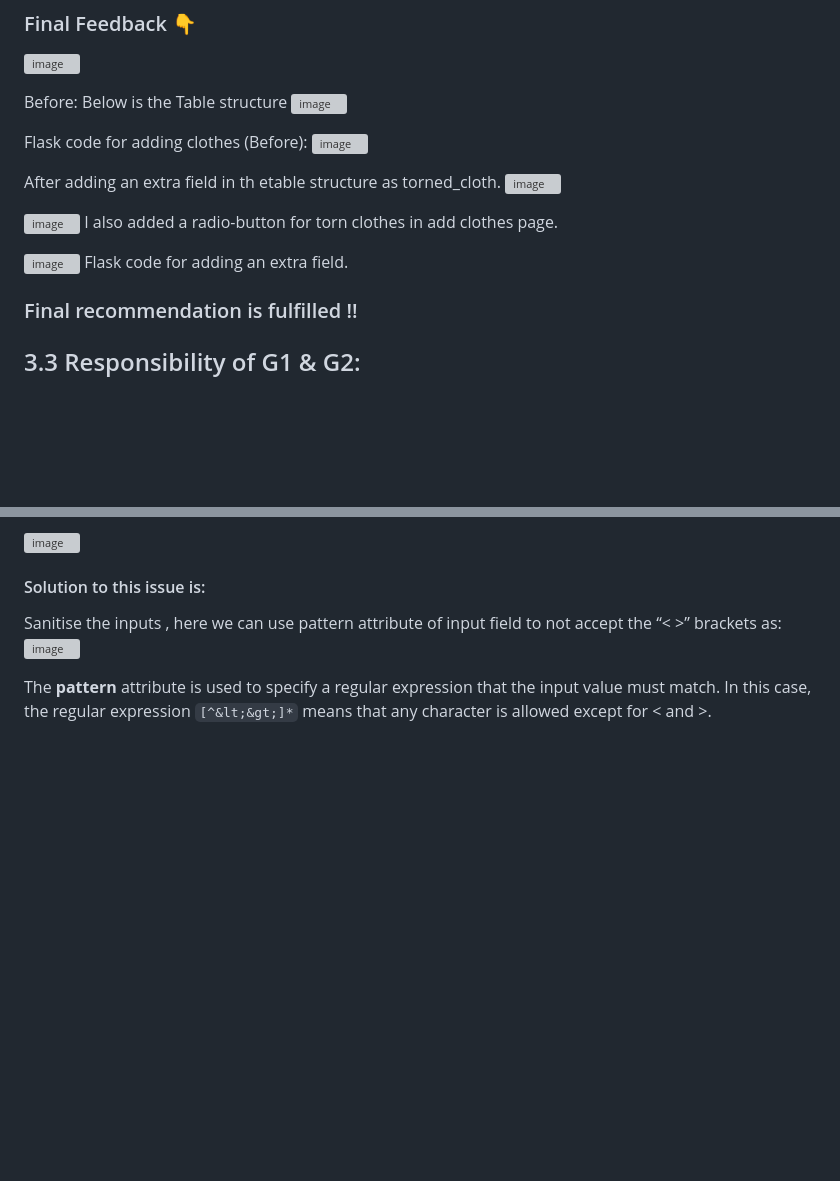
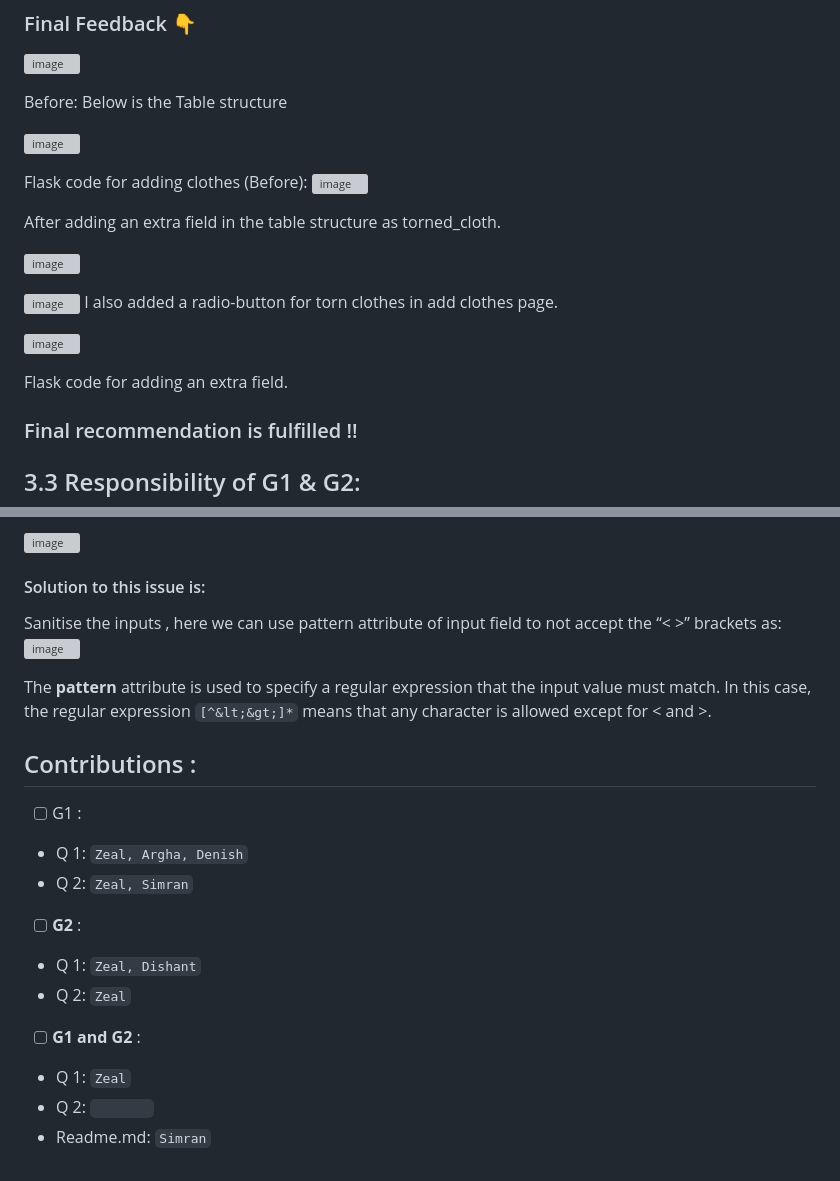
Before and after one commit to zealshah-05/Laundry-Management-System-IITGN, a Markdown page: README.md, 2 parts joined by grey strips. Rendered like a GitHub page; blank space fills up the shorter version; grey boxes are pictures that could not be loaded.

````diff
--- a/README.md
+++ b/README.md
@@ -132,18 +132,21 @@ Now, one can see other laundry options.
 ![image](https://user-images.githubusercontent.com/84655836/232084798-03c4b0b8-d1df-4068-9016-6e43ca7658fe.png)
 
 Before: Below is the Table structure
+
 ![image](https://user-images.githubusercontent.com/84655836/232084930-cb386b34-a8a5-4ac5-a6dc-68c42d830308.png)
 
 Flask code for adding clothes (Before):
 ![image](https://user-images.githubusercontent.com/84655836/232085242-c9b448f5-7b7d-4a37-9d4c-4ff7a83a8b06.png)
 
-After adding an extra field in th etable structure as torned_cloth.
+After adding an extra field in the table structure as torned_cloth.
+
 ![image](https://user-images.githubusercontent.com/84655836/232085456-ebfb5236-4419-43cd-903e-c68a150fba64.png)
 
 ![image](https://user-images.githubusercontent.com/84655836/232085796-5b26fcda-a498-41bd-9c2e-24b37553fe08.png)
 I also added a radio-button for torn clothes in add clothes page.
 
 ![image](https://user-images.githubusercontent.com/84655836/232086177-2b501f39-4148-4df1-8b42-2285ba9b752f.png)
+
 Flask code for adding an extra field.
 ### Final recommendation is fulfilled !!
 
@@ -212,3 +217,21 @@ Sanitise the inputs , here we can use pattern attribute of input field to not ac
 ![image](https://user-images.githubusercontent.com/84655836/232022150-fbf3201a-d6cd-4a19-800c-42db73e180cc.png)
 
 The **pattern** attribute is used to specify a regular expression that the input value must match. In this case, the regular expression ```[^&lt;&gt;]*``` means that any character is allowed except for < and >.
+
+
+## Contributions :
+
+- [ ] G1 :
+-  Q 1:   `Zeal, Argha, Denish`
+-  Q 2:      `Zeal, Simran`
+
+
+- [ ] **G2** :
+- Q 1: `Zeal, Dishant`
+- Q 2: `Zeal`
+
+
+- [ ] **G1 and  G2** :
+- Q 1: `Zeal`
+- Q 2: `       `
+- Readme.md: `Simran`
````
Also changed, not shown: other parts of README.md (+3 -1 lines).
